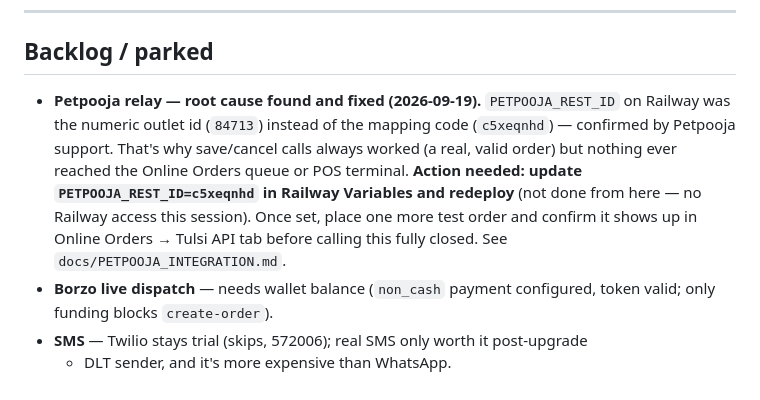
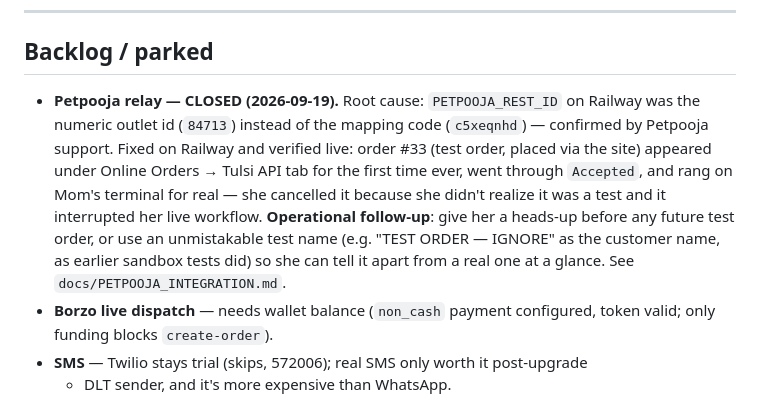
Before and after one commit to rahullath/tulsi-foods, a Markdown page: docs/ROADMAP.md, the part around the change. Drawn GitHub-style.

Commit message:
docs: close out Petpooja restID fix — verified live end-to-end
Order #33 appeared under Online Orders -> Tulsi API for the first time
ever after setting PETPOOJA_REST_ID=c5xeqnhd on Railway, went through
Accepted, and rang on the live terminal. Integration confirmed working;
only remaining item is operational (warn Mom before test orders).

```diff
--- a/docs/ROADMAP.md
+++ b/docs/ROADMAP.md
@@ -401,15 +401,18 @@ flow the primary ordering path.
 
 ## Backlog / parked
 
-- **Petpooja relay — root cause found and fixed (2026-09-19).** `PETPOOJA_REST_ID`
+- **Petpooja relay — CLOSED (2026-09-19).** Root cause: `PETPOOJA_REST_ID`
   on Railway was the numeric outlet id (`84713`) instead of the mapping
-  code (`c5xeqnhd`) — confirmed by Petpooja support. That's why save/cancel
-  calls always worked (a real, valid order) but nothing ever reached the
-  Online Orders queue or POS terminal. **Action needed: update
-  `PETPOOJA_REST_ID=c5xeqnhd` in Railway Variables and redeploy** (not done
-  from here — no Railway access this session). Once set, place one more
-  test order and confirm it shows up in Online Orders → Tulsi API tab
-  before calling this fully closed. See `docs/PETPOOJA_INTEGRATION.md`.
+  code (`c5xeqnhd`) — confirmed by Petpooja support. Fixed on Railway and
+  verified live: order #33 (test order, placed via the site) appeared
+  under Online Orders → Tulsi API tab for the first time ever, went through
+  `Accepted`, and rang on Mom's terminal for real — she cancelled it
+  because she didn't realize it was a test and it interrupted her live
+  workflow. **Operational follow-up**: give her a heads-up before any
+  future test order, or use an unmistakable test name (e.g. "TEST ORDER —
+  IGNORE" as the customer name, as earlier sandbox tests did) so she can
+  tell it apart from a real one at a glance. See
+  `docs/PETPOOJA_INTEGRATION.md`.
 - **Borzo live dispatch** — needs wallet balance (`non_cash` payment configured,
   token valid; only funding blocks `create-order`).
 - **SMS** — Twilio stays trial (skips, 572006); real SMS only worth it post-upgrade
```
Also changed, not shown: docs/PETPOOJA_INTEGRATION.md (+8 -0 lines).
